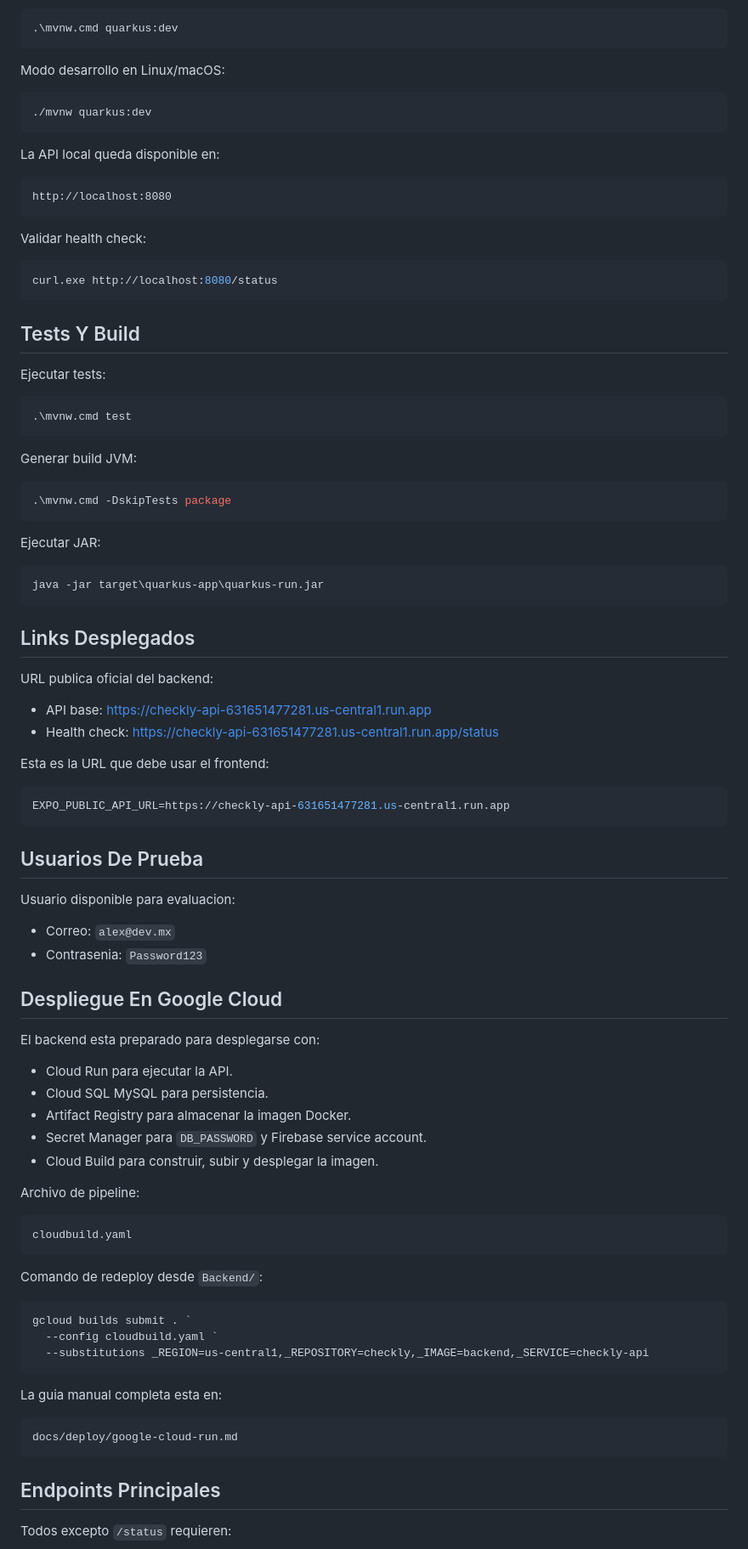
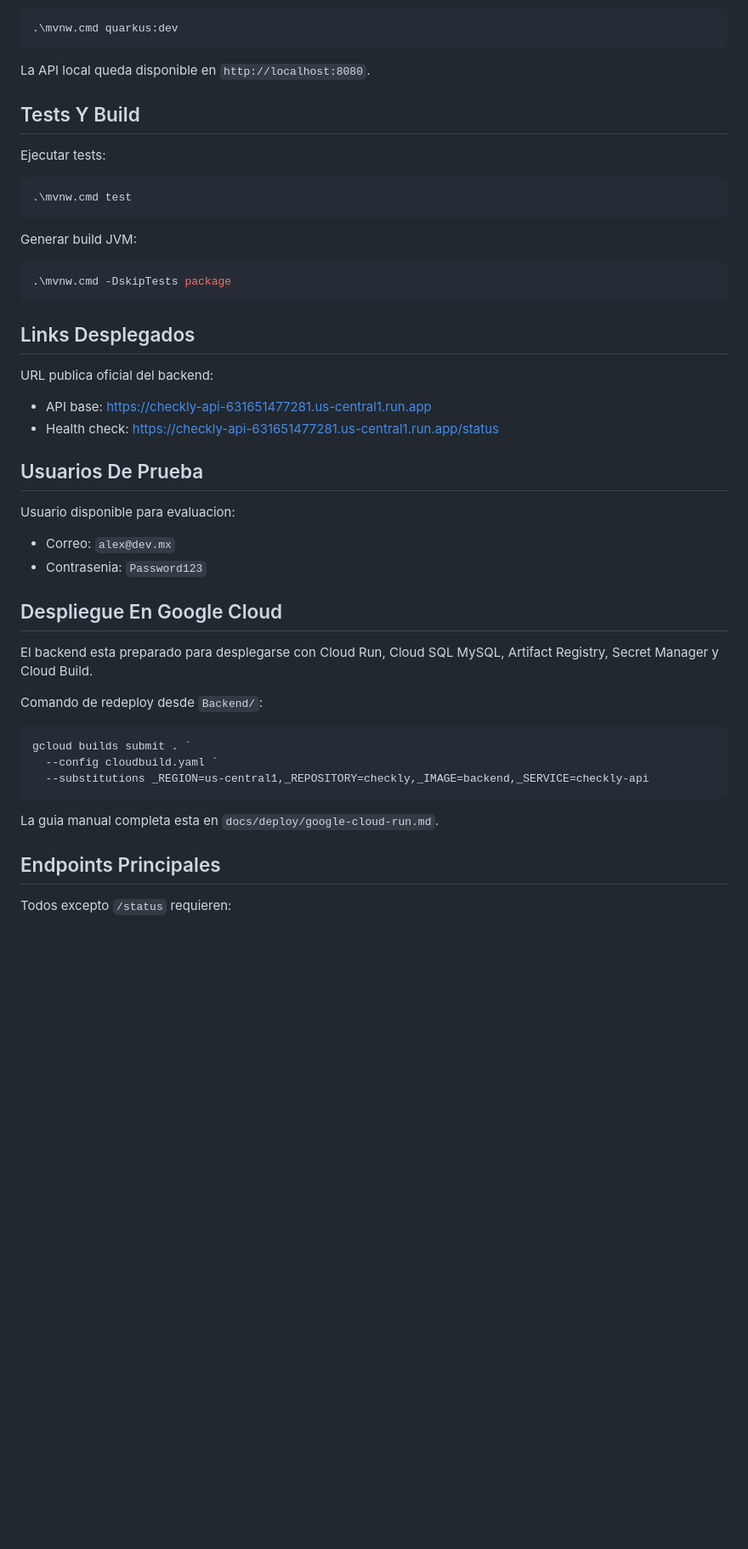
Before and after one commit to AlanRiou/ToDo_Backend, a Markdown page: README.md, the part around one of its changes. Shown at 85% size. GitHub-like rendering; blank space fills up the shorter version.

````diff
--- a/README.md
+++ b/README.md
@@ -147,23 +104,7 @@ Modo desarrollo en Windows:
 .\mvnw.cmd quarkus:dev
 ```
 
-Modo desarrollo en Linux/macOS:
-
-```bash
-./mvnw quarkus:dev
-```
-
-La API local queda disponible en:
-
-```text
-http://localhost:8080
-```
-
-Validar health check:
-
-```powershell
-curl.exe http://localhost:8080/status
-```
+La API local queda disponible en `http://localhost:8080`.
 
 ## Tests Y Build
 
@@ -179,24 +120,12 @@ Generar build JVM:
 .\mvnw.cmd -DskipTests package
 ```
 
-Ejecutar JAR:
-
-```powershell
-java -jar target\quarkus-app\quarkus-run.jar
-```
-
 ## Links Desplegados
 
 URL publica oficial del backend:
 
 - API base: [https://checkly-api-631651477281.us-central1.run.app](https://checkly-api-631651477281.us-central1.run.app)
 - Health check: [https://checkly-api-631651477281.us-central1.run.app/status](https://checkly-api-631651477281.us-central1.run.app/status)
-
-Esta es la URL que debe usar el frontend:
-
-```env
-EXPO_PUBLIC_API_URL=https://checkly-api-631651477281.us-central1.run.app
-```
 
 ## Usuarios De Prueba
 
@@ -207,19 +136,7 @@ Usuario disponible para evaluacion:
 
 ## Despliegue En Google Cloud
 
-El backend esta preparado para desplegarse con:
-
-- Cloud Run para ejecutar la API.
-- Cloud SQL MySQL para persistencia.
-- Artifact Registry para almacenar la imagen Docker.
-- Secret Manager para `DB_PASSWORD` y Firebase service account.
-- Cloud Build para construir, subir y desplegar la imagen.
-
-Archivo de pipeline:
-
-```text
-cloudbuild.yaml
-```
+El backend esta preparado para desplegarse con Cloud Run, Cloud SQL MySQL, Artifact Registry, Secret Manager y Cloud Build.
 
 Comando de redeploy desde `Backend/`:
 
@@ -229,11 +146,7 @@ gcloud builds submit . `
   --substitutions _REGION=us-central1,_REPOSITORY=checkly,_IMAGE=backend,_SERVICE=checkly-api
 ```
 
-La guia manual completa esta en:
-
-```text
-docs/deploy/google-cloud-run.md
-```
+La guia manual completa esta en `docs/deploy/google-cloud-run.md`.
 
 ## Endpoints Principales
 
````
Also changed, not shown: other parts of README.md (+6 -58 lines).
